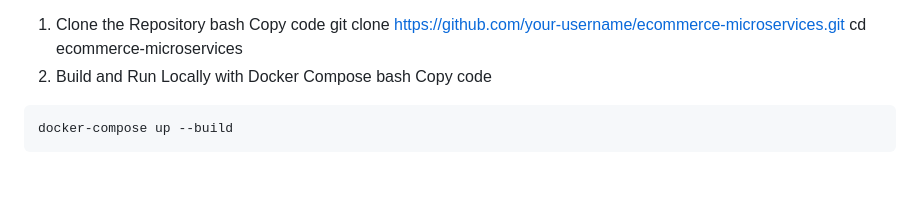
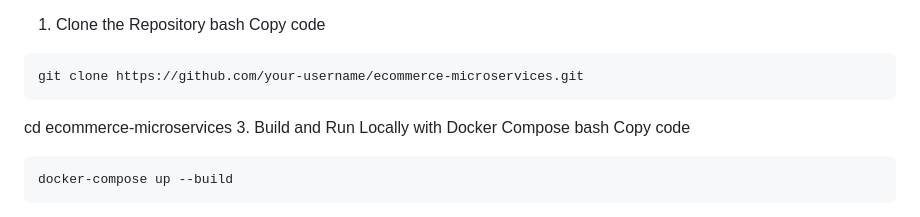
Before and after one commit to Mouryat3007/microservices, a Markdown page: README.md, the part around the change. GitHub-like rendering; blank space fills up the shorter version.

````diff
--- a/README.md
+++ b/README.md
@@ -42,9 +42,11 @@ Setup and Deployment
 1. Clone the Repository
 bash
 Copy code
+```bash
 git clone https://github.com/your-username/ecommerce-microservices.git
+```
 cd ecommerce-microservices
-2. Build and Run Locally with Docker Compose
+3. Build and Run Locally with Docker Compose
 bash
 Copy code
 
````
